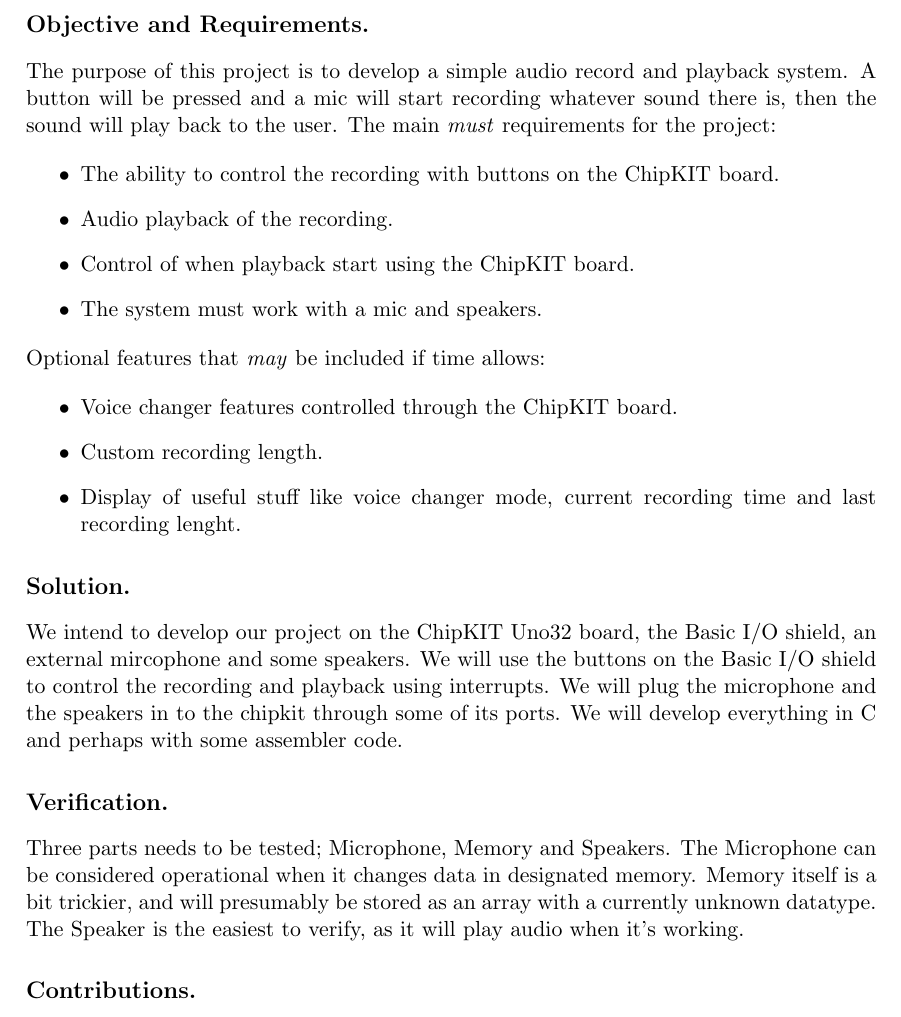
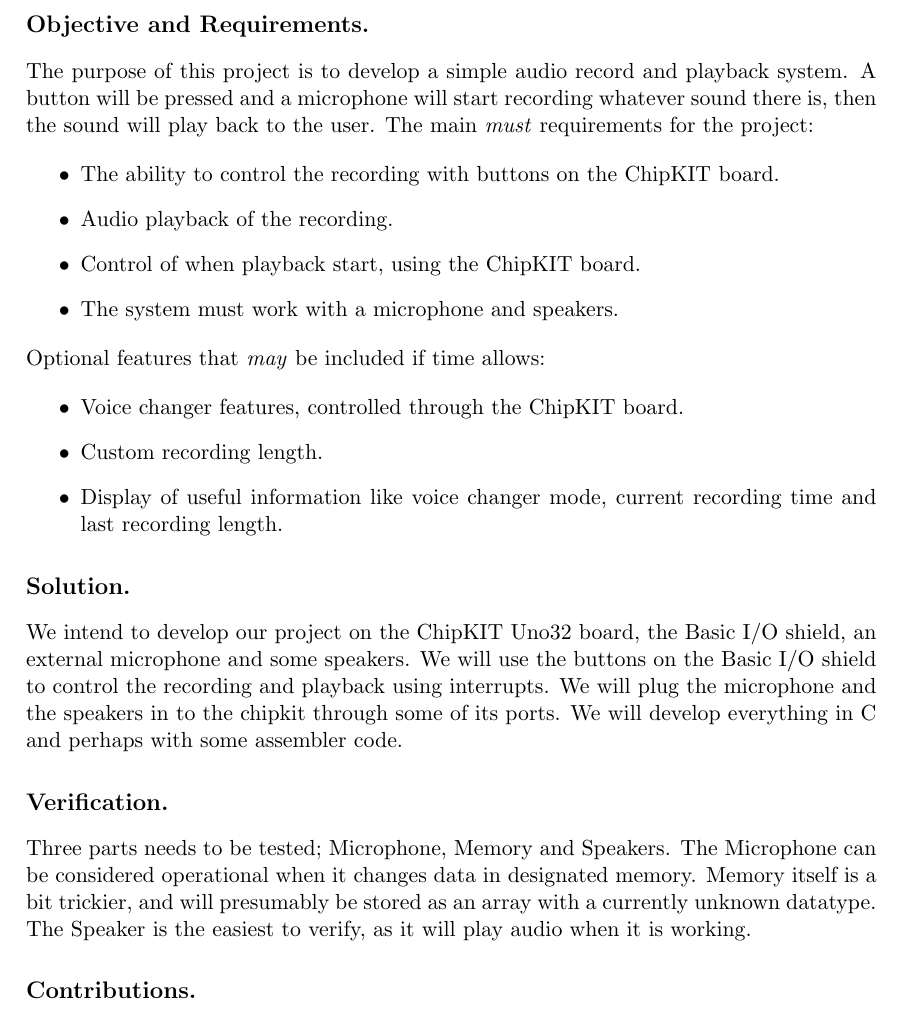
Before and after one commit to Jarlius/Dtek-Project, a LaTeX document (draft/draft.tex): part of page 2 of 2, cut so that both start at the same text. Compiled offline with pdfLaTeX.

Commit message:
:book: Corrected spelling mistakes, hopefully ready for submitting.

```diff
--- a/draft/draft.tex
+++ b/draft/draft.tex
@@ -53,31 +53,31 @@
 
 \subsection*{Objective and Requirements.}
 
-The purpose of this project is to develop a simple audio record and playback system. A button will be pressed and a mic will start recording whatever sound there is, then the sound will play back to the user.
+The purpose of this project is to develop a simple audio record and playback system. A button will be pressed and a microphone will start recording whatever sound there is, then the sound will play back to the user.
 The main \emph{must} requirements for the project:
 \begin{itemize}
 \item The ability to control the recording with buttons on the ChipKIT board.
 \item Audio playback of the recording.
-\item Control of when playback start using the ChipKIT board.
-\item The system must work with a mic and speakers.
+\item Control of when playback start, using the ChipKIT board.
+\item The system must work with a microphone and speakers.
 \end{itemize}
 Optional features that \emph{may} be included if time allows:
 \begin{itemize}
-\item Voice changer features controlled through the ChipKIT board.
+\item Voice changer features, controlled through the ChipKIT board.
 \item Custom recording length.
-\item Display of useful stuff like voice changer mode, current recording time and last recording lenght.
+\item Display of useful information like voice changer mode, current recording time and last recording length.
 \end{itemize}
 
 \subsection*{Solution.}
 
-We intend to develop our project on the ChipKIT Uno32 board, the Basic I/O shield, an external mircophone and some speakers. We will use the buttons on the Basic I/O shield to control the recording and playback using interrupts. We will plug the microphone and the speakers in to the chipkit through some of its ports. We will develop everything in C and perhaps with some assembler code.
+We intend to develop our project on the ChipKIT Uno32 board, the Basic I/O shield, an external microphone and some speakers. We will use the buttons on the Basic I/O shield to control the recording and playback using interrupts. We will plug the microphone and the speakers in to the chipkit through some of its ports. We will develop everything in C and perhaps with some assembler code.
 
 \subsection*{Verification.}
 
 Three parts needs to be tested; Microphone, Memory and Speakers.
 The Microphone can be considered operational when it changes data in designated memory.
 Memory itself is a bit trickier, and will presumably be stored as an array with a currently unknown datatype.
-The Speaker is the easiest to verify, as it will play audio when it's working.
+The Speaker is the easiest to verify, as it will play audio when it is working.
 
 \subsection*{Contributions.}
 
```
Also changed, not shown: draft/draft.pdf, 2 other files.
